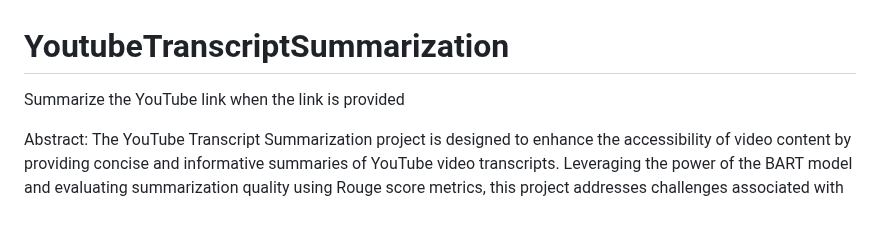
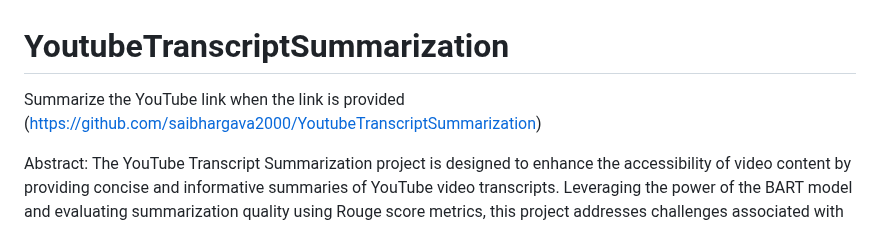
Before and after one commit to saibhargava2000/YoutubeTranscriptSummarization, a Markdown page: README.md, the part around the change. GitHub-like rendering.

```diff
--- a/README.md
+++ b/README.md
@@ -1,5 +1,5 @@
 # YoutubeTranscriptSummarization
-Summarize the YouTube link when the link is provided
+Summarize the YouTube link when the link is provided (https://github.com/saibhargava2000/YoutubeTranscriptSummarization)
 
 Abstract:
 The YouTube Transcript Summarization project is designed to enhance the accessibility of video content by providing concise and informative summaries of YouTube video transcripts. Leveraging the power of the BART model and evaluating summarization quality using Rouge score metrics, this project addresses challenges associated with information overload. Additionally, the integration of a Kaggle dataset, namely the "Newspaper Text Summarization - CNN/DailyMail" dataset, enriches the training data. The project is further extended with the development of a Flask web application, allowing users to input YouTube links and receive summarizations generated by the trained model.
```
